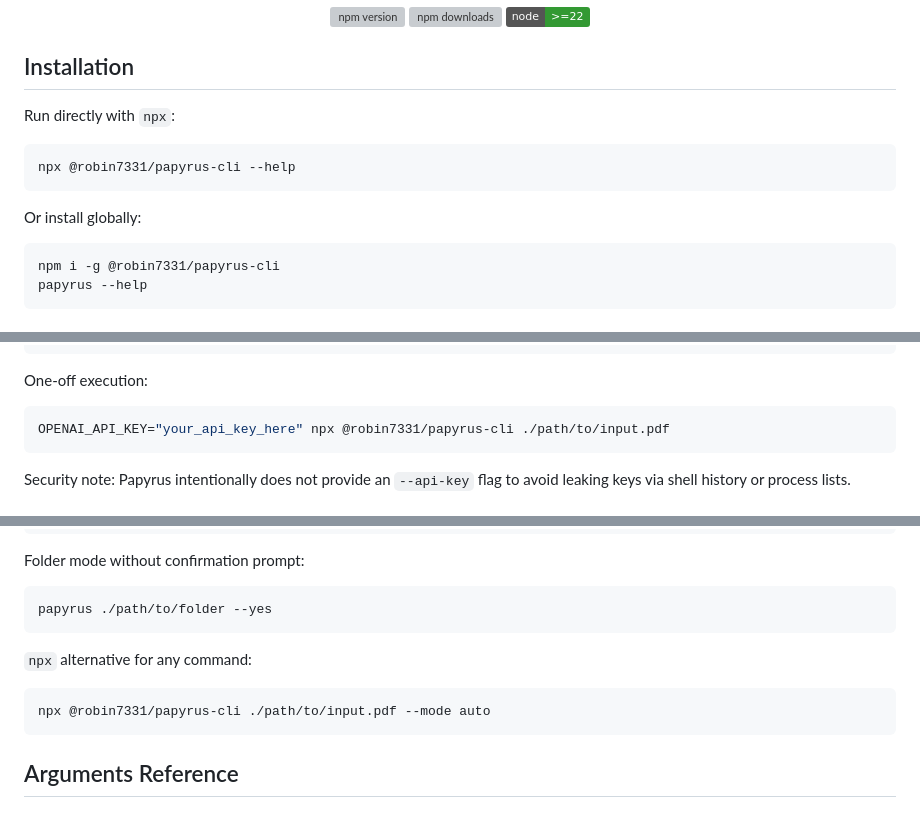
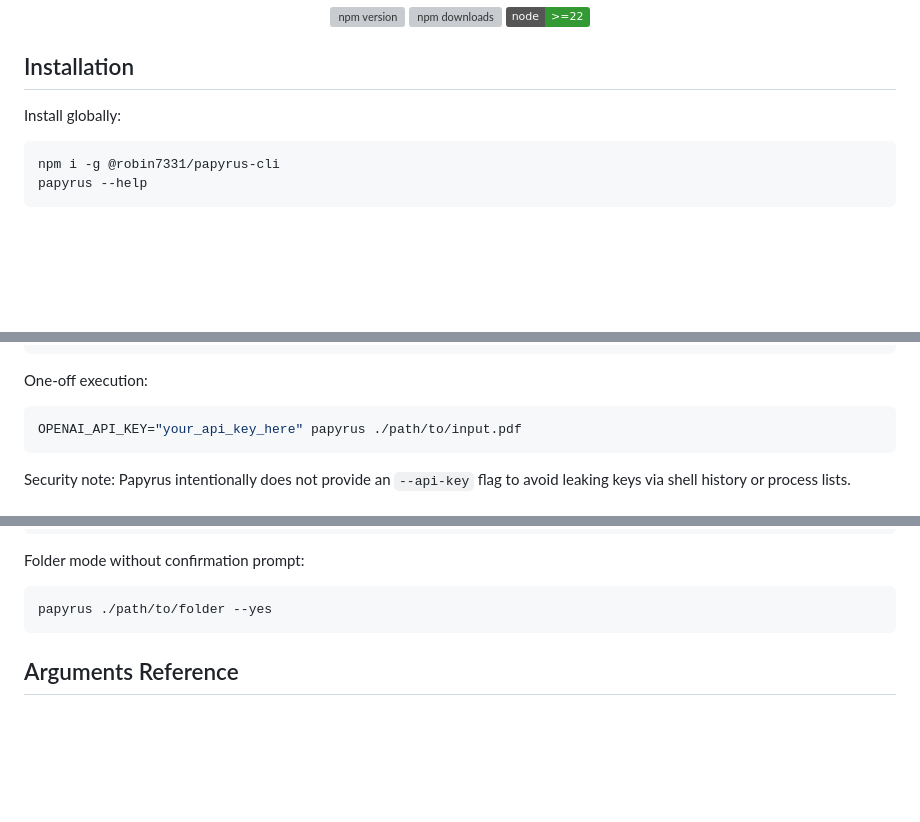
Before and after one commit to robin7331/papyrus-cli, a Markdown page: README.md, 3 parts joined by grey strips. GitHub-like rendering; badges without logos; blank space fills up the shorter version; grey boxes are pictures that could not be loaded.

Commit message:
docs: remove npx usage from README

````diff
--- a/README.md
+++ b/README.md
@@ -14,13 +14,7 @@
 
 ## Installation
 
-Run directly with `npx`:
-
-```bash
-npx @robin7331/papyrus-cli --help
-```
-
-Or install globally:
+Install globally:
 
 ```bash
 npm i -g @robin7331/papyrus-cli
@@ -48,7 +42,7 @@ setx OPENAI_API_KEY "your_api_key_here"
 One-off execution:
 
 ```bash
-OPENAI_API_KEY="your_api_key_here" npx @robin7331/papyrus-cli ./path/to/input.pdf
+OPENAI_API_KEY="your_api_key_here" papyrus ./path/to/input.pdf
 ```
 
 Security note: Papyrus intentionally does not provide an `--api-key` flag to avoid leaking keys via shell history or process lists.
@@ -101,12 +95,6 @@ Folder mode without confirmation prompt:
 
 ```bash
 papyrus ./path/to/folder --yes
-```
-
-`npx` alternative for any command:
-
-```bash
-npx @robin7331/papyrus-cli ./path/to/input.pdf --mode auto
 ```
 
 ## Arguments Reference
````
